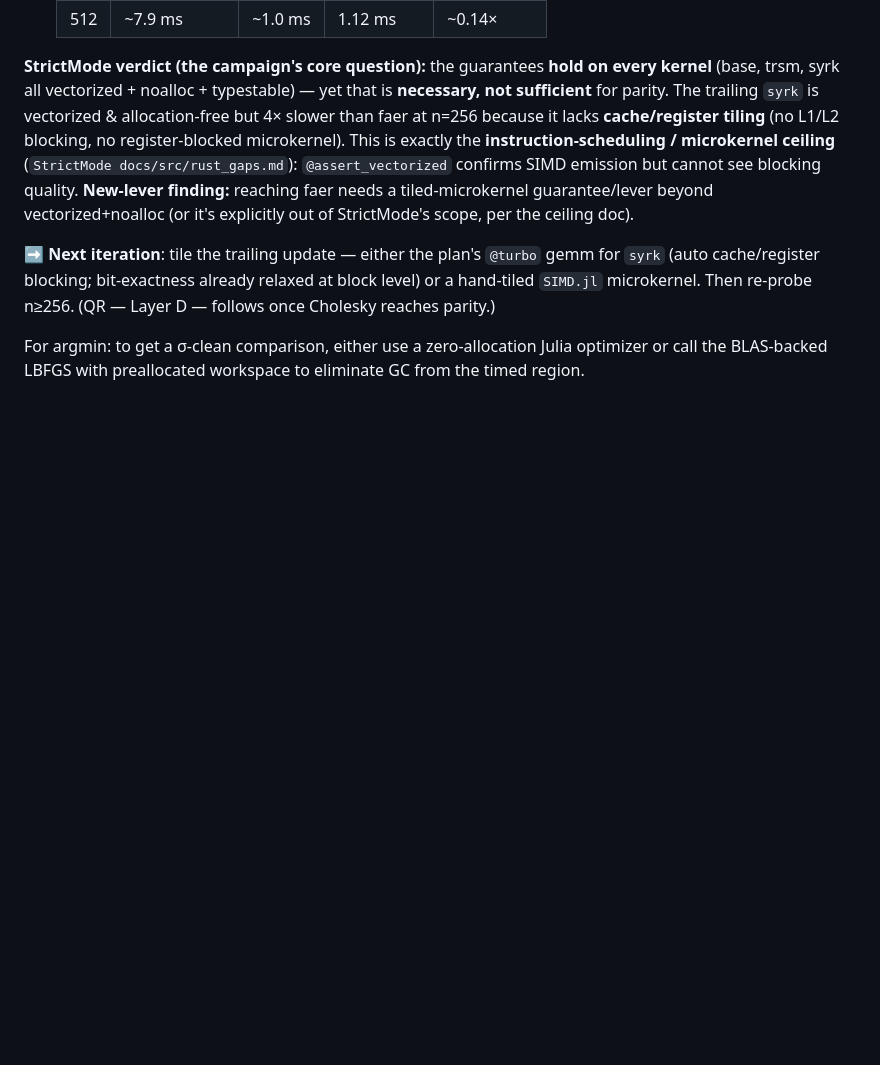
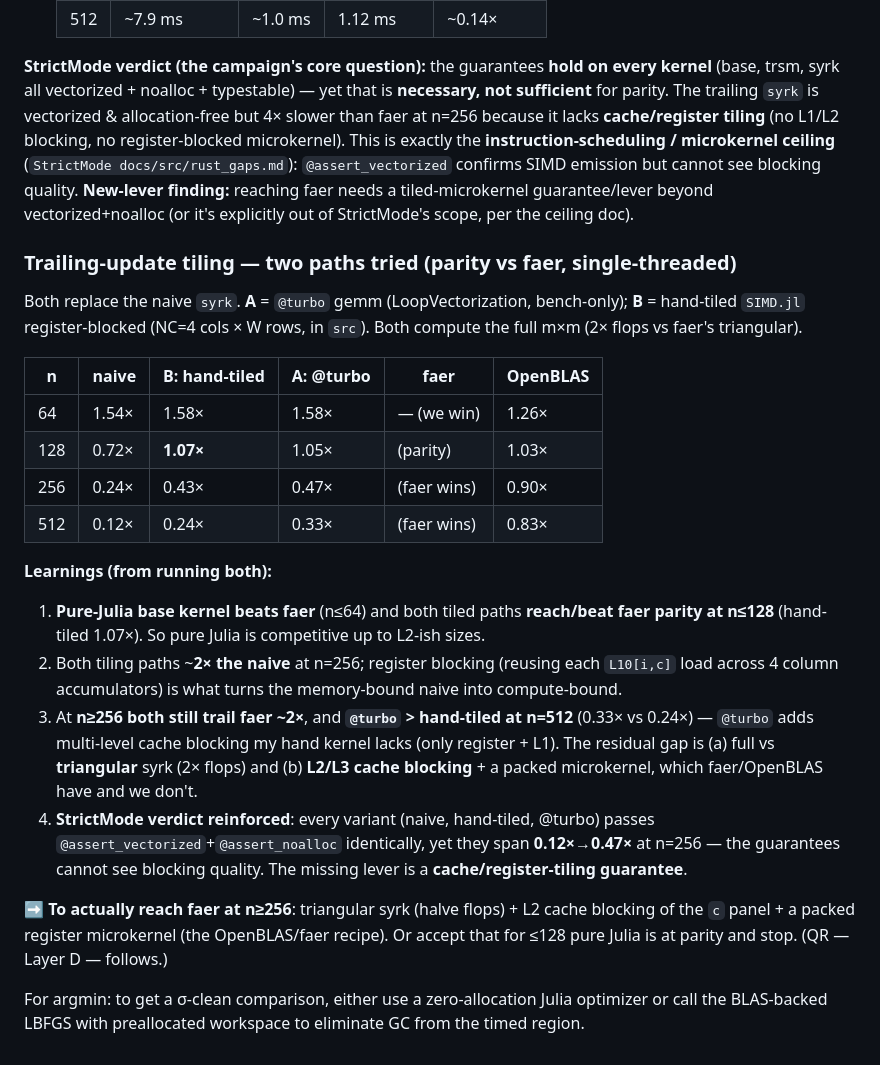
Before and after one commit to el-oso/BlazingPorts.jl, a Markdown page: RESULTS.md, the part around the change. Rendered like a GitHub page; blank space fills up the shorter version.

Commit message:
Cholesky trailing-update tiling: hand-tiled SIMD (src) + @turbo (bench), both paths
Two ways to tile the syrk trailing update, both ~2x the naive at n=256:
- Path B (src): hand-tiled SIMD.jl _syrk_lower! — register-blocked NC=4 cols x W
  rows (reuse each L10[i,c] load across 4 column accumulators). Correctness
  unchanged (recon ~1e-15, n<=64 bit-exact); StrictMode guarantees still hold.
- Path A (bench/probe_cholesky_turbo.jl): @turbo gemm trailing update, reusing the
  src base kernel + src trsm.

Parity vs faer (single-threaded): base kernel beats faer (n=64); BOTH paths reach
parity at n<=128 (hand-tiled 1.07x); both ~2x short at n>=256 (hand-tiled 0.43x,
@turbo 0.47x @256). @turbo > hand-tiled at 512 (0.33x vs 0.24x — multi-level cache
blocking the hand kernel lacks).

Learning: register blocking turns the memory-bound naive into compute-bound (2x);
residual gap to faer = full-vs-triangular syrk (2x flops) + L2/L3 cache blocking +
packed microkernel. StrictMode @assert_vectorized/_noalloc identical across all
variants spanning 0.12x->0.47x -> confirms need for a cache/tiling lever. RESULTS.md
has the full table.

Co-Authored-By: Claude Opus 4.8 <noreply@anthropic.com>

```diff
--- a/RESULTS.md
+++ b/RESULTS.md
@@ -180,9 +180,35 @@ the **instruction-scheduling / microkernel ceiling** (`StrictMode docs/src/rust_
 reaching faer needs a tiled-microkernel guarantee/lever beyond vectorized+noalloc (or it's explicitly
 out of StrictMode's scope, per the ceiling doc).
 
-➡ **Next iteration**: tile the trailing update — either the plan's `@turbo` gemm for `syrk` (auto
-cache/register blocking; bit-exactness already relaxed at block level) or a hand-tiled `SIMD.jl`
-microkernel. Then re-probe n≥256. (QR — Layer D — follows once Cholesky reaches parity.)
+### Trailing-update tiling — two paths tried (parity vs faer, single-threaded)
+
+Both replace the naive `syrk`. **A** = `@turbo` gemm (LoopVectorization, bench-only); **B** = hand-tiled
+`SIMD.jl` register-blocked (NC=4 cols × W rows, in `src`). Both compute the full m×m (2× flops vs faer's
+triangular).
+
+| n | naive | **B: hand-tiled** | **A: @turbo** | faer | OpenBLAS |
+|---|-------|-------------------|---------------|------|----------|
+| 64  | 1.54× | 1.58× | 1.58× | — (we win) | 1.26× |
+| 128 | 0.72× | **1.07×** | 1.05× | (parity) | 1.03× |
+| 256 | 0.24× | 0.43× | 0.47× | (faer wins) | 0.90× |
+| 512 | 0.12× | 0.24× | 0.33× | (faer wins) | 0.83× |
+
+**Learnings (from running both):**
+1. **Pure-Julia base kernel beats faer** (n≤64) and both tiled paths **reach/beat faer parity at n≤128**
+   (hand-tiled 1.07×). So pure Julia is competitive up to L2-ish sizes.
+2. Both tiling paths ~**2× the naive** at n=256; register blocking (reusing each `L10[i,c]` load across 4
+   column accumulators) is what turns the memory-bound naive into compute-bound.
+3. At **n≥256 both still trail faer ~2×**, and **`@turbo` > hand-tiled at n=512** (0.33× vs 0.24×) —
+   `@turbo` adds multi-level cache blocking my hand kernel lacks (only register + L1). The residual gap is
+   (a) full vs **triangular** syrk (2× flops) and (b) **L2/L3 cache blocking** + a packed microkernel,
+   which faer/OpenBLAS have and we don't.
+4. **StrictMode verdict reinforced**: every variant (naive, hand-tiled, @turbo) passes
+   `@assert_vectorized`+`@assert_noalloc` identically, yet they span **0.12×→0.47×** at n=256 — the
+   guarantees cannot see blocking quality. The missing lever is a **cache/register-tiling guarantee**.
+
+➡ **To actually reach faer at n≥256**: triangular syrk (halve flops) + L2 cache blocking of the `c`
+panel + a packed register microkernel (the OpenBLAS/faer recipe). Or accept that for ≤128 pure Julia is
+at parity and stop. (QR — Layer D — follows.)
 
 For argmin: to get a σ-clean comparison, either use a zero-allocation Julia optimizer or call the
 BLAS-backed LBFGS with preallocated workspace to eliminate GC from the timed region.
```
Also changed, not shown: docs/assets/cholesky_turbo_128x128.png (added), docs/assets/cholesky_turbo_256x256.png (added), docs/assets/cholesky_turbo_512x512.png (added), docs/assets/cholesky_turbo_64x64.png (added), 6 other files.
